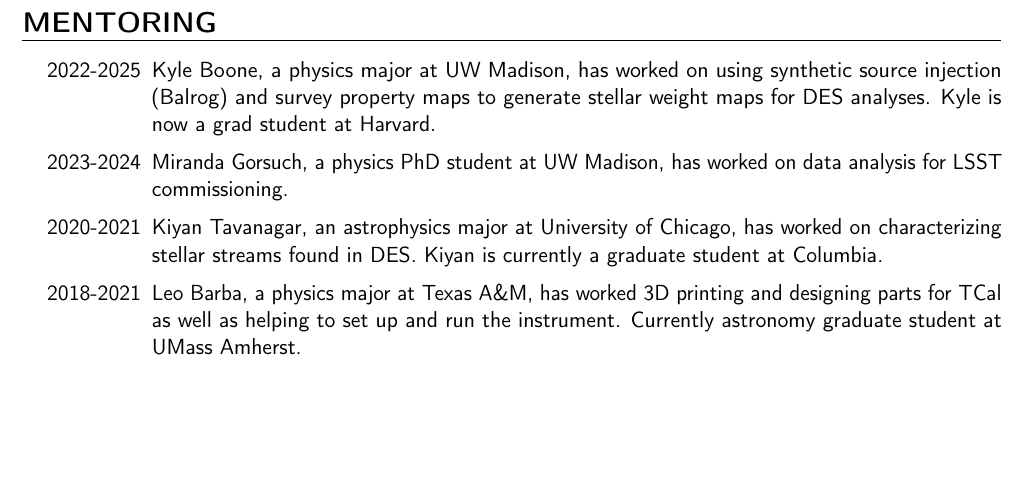
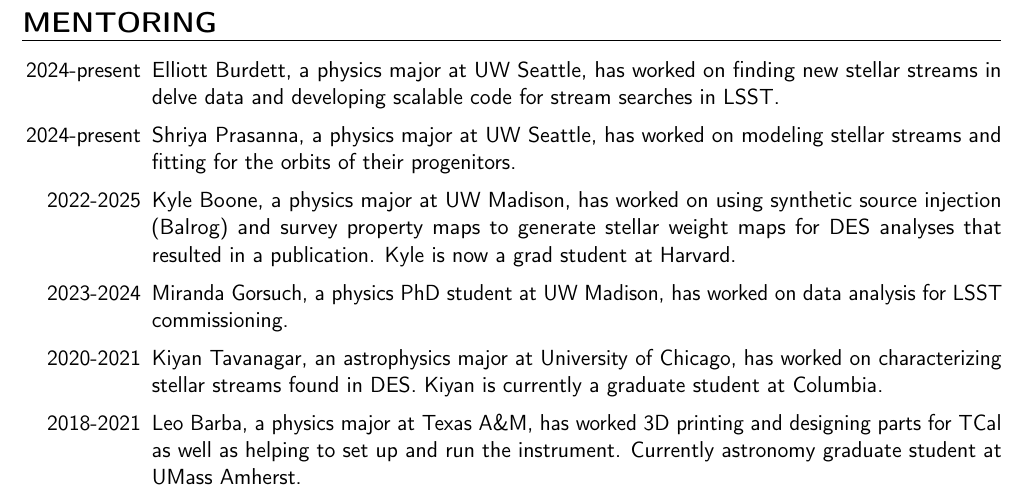
Before and after one commit to psferguson/cv, a LaTeX CV (ferguson_peter_cv.tex): part of page 7 of 7, cut so that both start at the same text, the shorter picture padded with empty space. Compiled offline with pdfLaTeX.

Commit message:
Updates from Overleaf

```diff
--- a/ferguson_peter_cv.tex
+++ b/ferguson_peter_cv.tex
@@ -325,7 +325,9 @@
 \vspace{-4mm}
 \section{MENTORING}
 \begin{itemize} [itemsep=1pt, leftmargin=65pt]
-    \item [2022-2025] Kyle Boone, a physics major at UW Madison, has worked on using synthetic source injection (Balrog) and survey property maps to generate stellar weight maps for DES analyses. Kyle is now a grad student at Harvard.
+    \item [2024-present] Elliott Burdett, a physics major at UW Seattle, has worked on finding new stellar streams in delve data and developing scalable code for stream searches in LSST.
+    \item [2024-present] Shriya Prasanna, a physics major at UW Seattle, has worked on modeling stellar streams and fitting for the orbits of their progenitors.
+    \item [2022-2025] Kyle Boone, a physics major at UW Madison, has worked on using synthetic source injection (Balrog) and survey property maps to generate stellar weight maps for DES analyses that resulted in a publication. Kyle is now a grad student at Harvard.
     \item [2023-2024] Miranda Gorsuch, a physics PhD student at UW Madison, has worked on data analysis for LSST commissioning.
     \item [2020-2021] Kiyan Tavanagar, an astrophysics major at University of Chicago, has worked on characterizing stellar streams found in DES. Kiyan is currently a graduate student at Columbia.
     \item [2018-2021] Leo Barba, a physics major at Texas A\&M, has worked 3D printing and designing parts for TCal as well as helping to set up and run the instrument. Currently astronomy graduate student at UMass Amherst.
```
